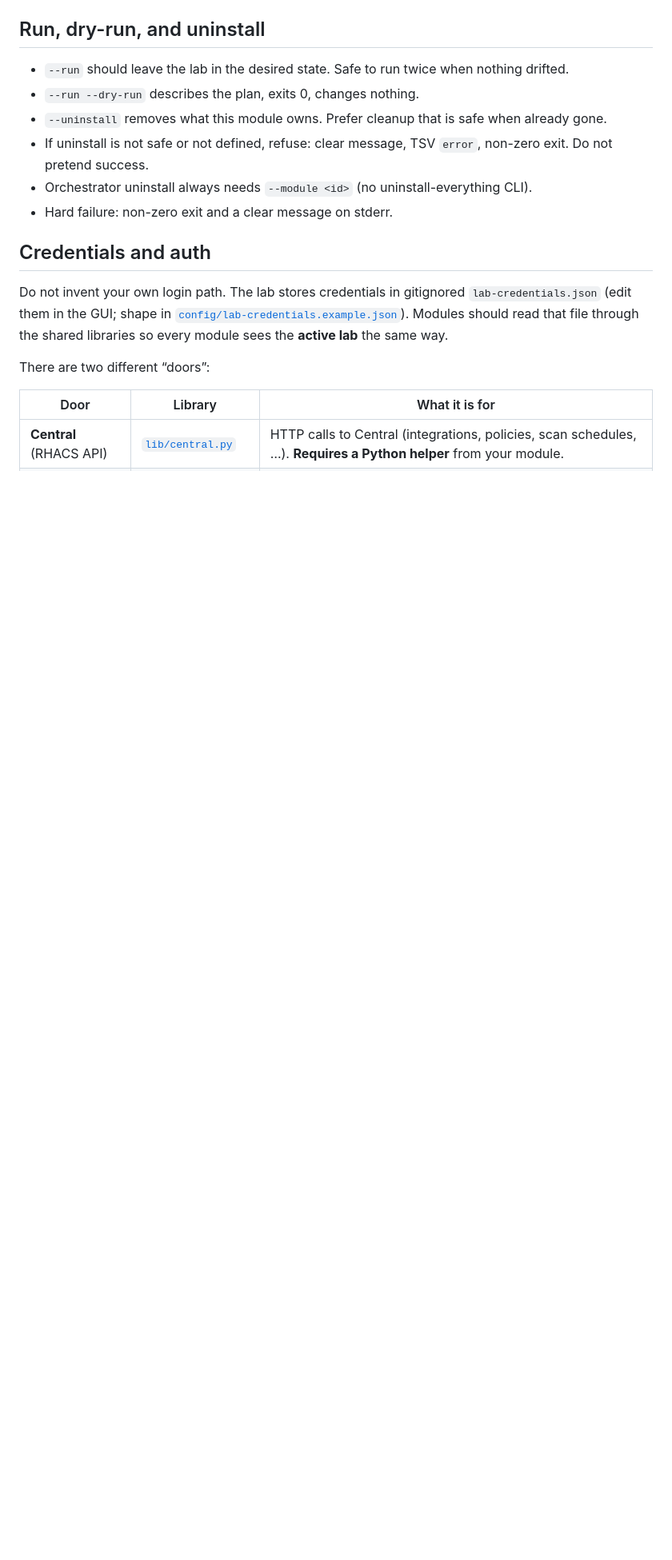
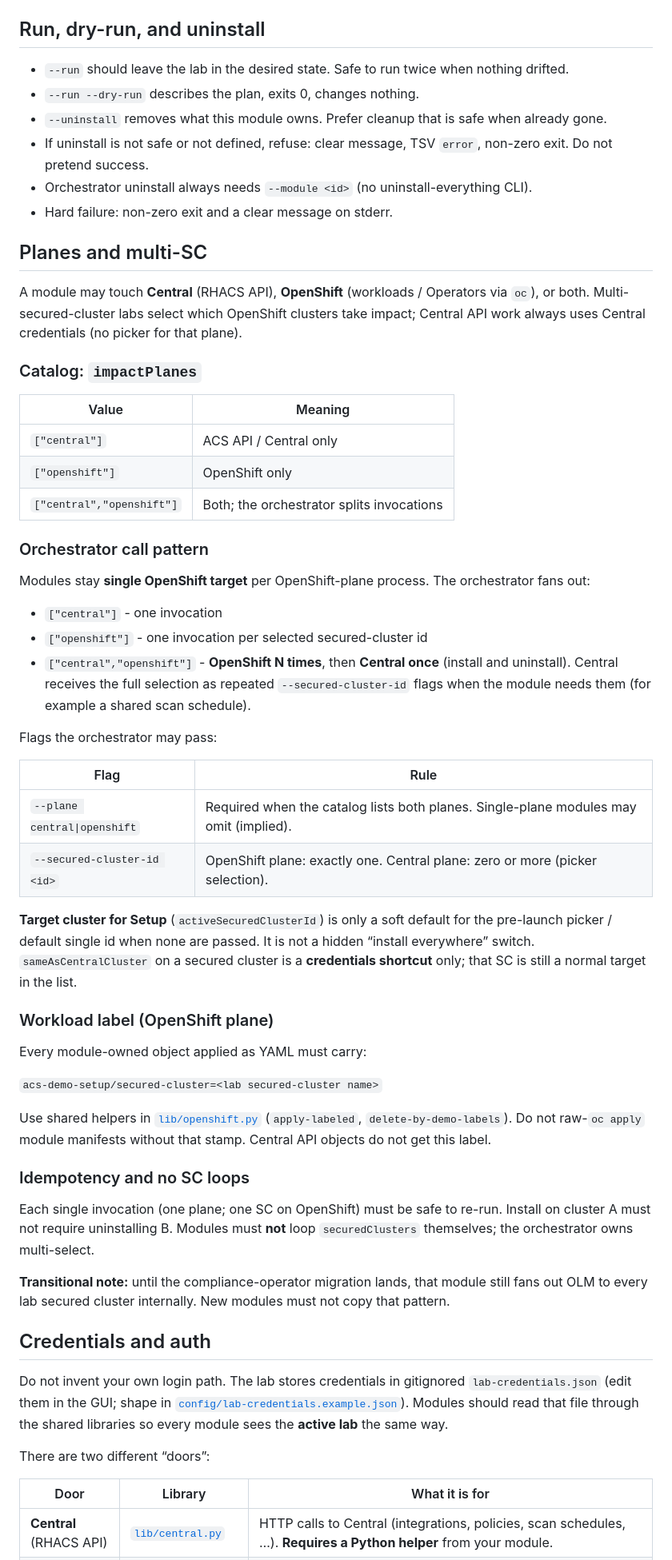
Before and after one commit to boazmichaely/ACS-demo-setup, a Markdown page: ADDING-A-MODULE.md, the part around one of its changes. Shown at 80% size. Drawn GitHub-style; blank space fills up the shorter version.

```diff
--- a/ADDING-A-MODULE.md
+++ b/ADDING-A-MODULE.md
@@ -217,6 +219,49 @@ Prefer `jq --arg` / `--argjson` over interpolating shell into the `jq` program.
 - Orchestrator uninstall always needs `--module <id>` (no uninstall-everything CLI).
 - Hard failure: non-zero exit and a clear message on stderr.
 
+## Planes and multi-SC
+
+A module may touch **Central** (RHACS API), **OpenShift** (workloads / Operators via `oc`), or both. Multi-secured-cluster labs select which OpenShift clusters take impact; Central API work always uses Central credentials (no picker for that plane).
+
+### Catalog: `impactPlanes`
+
+| Value | Meaning |
+|-------|---------|
+| `["central"]` | ACS API / Central only |
+| `["openshift"]` | OpenShift only |
+| `["central","openshift"]` | Both; the orchestrator splits invocations |
+
+### Orchestrator call pattern
+
+Modules stay **single OpenShift target** per OpenShift-plane process. The orchestrator fans out:
+
+- `["central"]` - one invocation
+- `["openshift"]` - one invocation per selected secured-cluster id
+- `["central","openshift"]` - **OpenShift N times**, then **Central once** (install and uninstall). Central receives the full selection as repeated `--secured-cluster-id` flags when the module needs them (for example a shared scan schedule).
+
+Flags the orchestrator may pass:
+
+| Flag | Rule |
+|------|------|
+| `--plane central\|openshift` | Required when the catalog lists both planes. Single-plane modules may omit (implied). |
+| `--secured-cluster-id <id>` | OpenShift plane: exactly one. Central plane: zero or more (picker selection). |
+
+**Target cluster for Setup** (`activeSecuredClusterId`) is only a soft default for the pre-launch picker / default single id when none are passed. It is not a hidden “install everywhere” switch. `sameAsCentralCluster` on a secured cluster is a **credentials shortcut** only; that SC is still a normal target in the list.
+
+### Workload label (OpenShift plane)
+
+Every module-owned object applied as YAML must carry:
+
+`acs-demo-setup/secured-cluster=<lab secured-cluster name>`
+
+Use shared helpers in [`lib/openshift.py`](https://github.com/boazmichaely/ACS-demo-setup/blob/main/lib/openshift.py) (`apply-labeled`, `delete-by-demo-labels`). Do not raw-`oc apply` module manifests without that stamp. Central API objects do not get this label.
+
+### Idempotency and no SC loops
+
+Each single invocation (one plane; one SC on OpenShift) must be safe to re-run. Install on cluster A must not require uninstalling B. Modules must **not** loop `securedClusters` themselves; the orchestrator owns multi-select.
+
+**Transitional note:** until the compliance-operator migration lands, that module still fans out OLM to every lab secured cluster internally. New modules must not copy that pattern.
+
 ## Credentials and auth
 
 Do not invent your own login path. The lab stores credentials in gitignored `lab-credentials.json` (edit them in the GUI; shape in [`config/lab-credentials.example.json`](https://github.com/boazmichaely/ACS-demo-setup/blob/main/config/lab-credentials.example.json)). Modules should read that file through the shared libraries so every module sees the **active lab** the same way.
```
Also changed, not shown: other parts of ADDING-A-MODULE.md (+13 -7 lines), REQUIREMENTS.md (+22 -33 lines).
